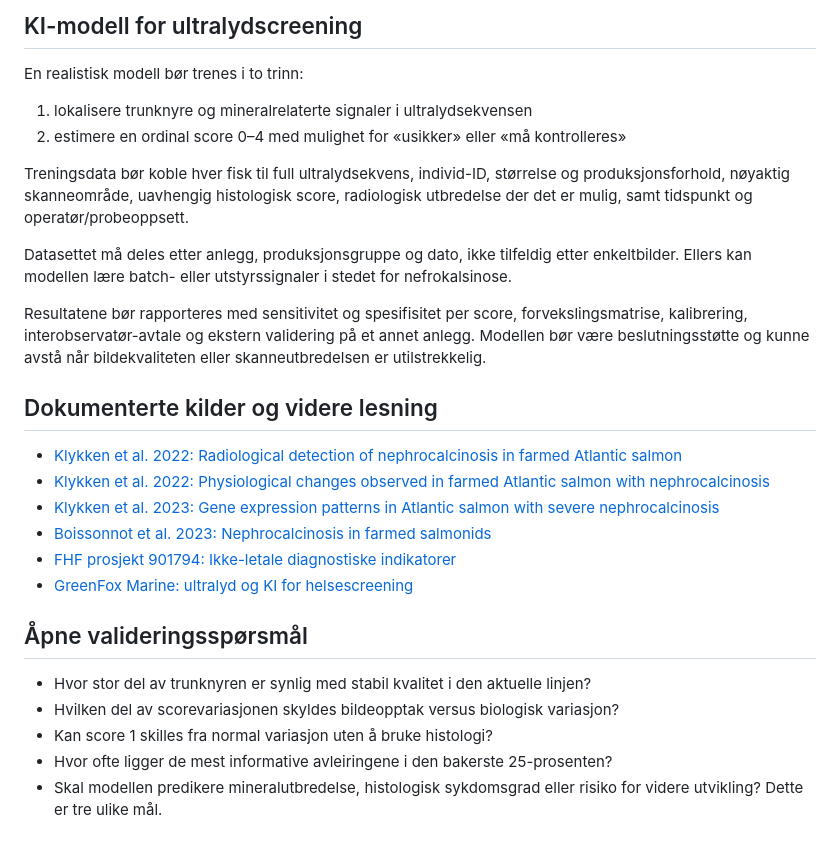
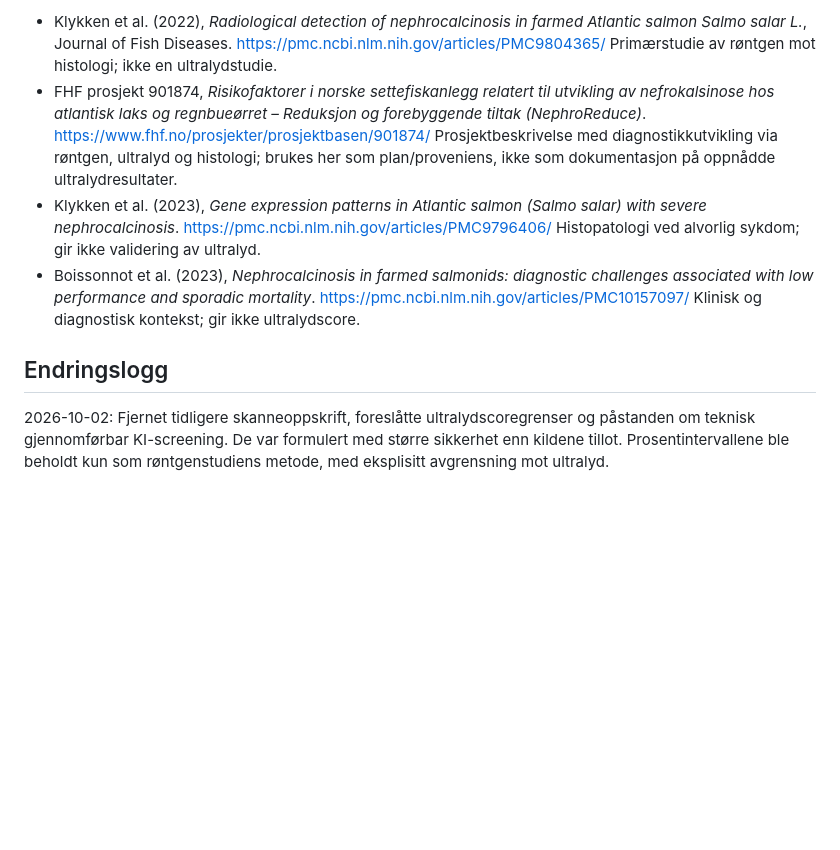
Before and after one commit to anders-bl/forskningssok, a Markdown page: ULVEN_NEFROKALSINOSE_ULTRALYD_AI.md, the part around one of its changes. Rendered like a GitHub page; blank space fills up the shorter version.

Commit message:
research(ulven): bound ultrasound claims to evidence

```diff
--- a/ULVEN_NEFROKALSINOSE_ULTRALYD_AI.md
+++ b/ULVEN_NEFROKALSINOSE_ULTRALYD_AI.md
@@ -67,30 +109,27 @@ Radiologi viser derimot ikke sikkert graden av epitelnekrose, betennelse eller f
 
-## KI-modell for ultralydscreening
+- Klykken et al. (2022), *Radiological detection of nephrocalcinosis in farmed
+  Atlantic salmon Salmo salar L.*, Journal of Fish Diseases.
+  https://pmc.ncbi.nlm.nih.gov/articles/PMC9804365/
+  Primærstudie av røntgen mot histologi; ikke en ultralydstudie.
+- FHF prosjekt 901874, *Risikofaktorer i norske settefiskanlegg relatert til
+  utvikling av nefrokalsinose hos atlantisk laks og regnbueørret – Reduksjon og
+  forebyggende tiltak (NephroReduce)*.
+  https://www.fhf.no/prosjekter/prosjektbasen/901874/
+  Prosjektbeskrivelse med diagnostikkutvikling via røntgen, ultralyd og
+  histologi; brukes her som plan/proveniens, ikke som dokumentasjon på oppnådde
+  ultralydresultater.
+- Klykken et al. (2023), *Gene expression patterns in Atlantic salmon
+  (Salmo salar) with severe nephrocalcinosis*.
+  https://pmc.ncbi.nlm.nih.gov/articles/PMC9796406/
+  Histopatologi ved alvorlig sykdom; gir ikke validering av ultralyd.
+- Boissonnot et al. (2023), *Nephrocalcinosis in farmed salmonids: diagnostic
+  challenges associated with low performance and sporadic mortality*.
+  https://pmc.ncbi.nlm.nih.gov/articles/PMC10157097/
+  Klinisk og diagnostisk kontekst; gir ikke ultralydscore.
 
-En realistisk modell bør trenes i to trinn:
+## Endringslogg
 
-1. lokalisere trunknyre og mineralrelaterte signaler i ultralydsekvensen
-2. estimere en ordinal score 0–4 med mulighet for «usikker» eller «må kontrolleres»
-
-Treningsdata bør koble hver fisk til full ultralydsekvens, individ-ID, størrelse og produksjonsforhold, nøyaktig skanneområde, uavhengig histologisk score, radiologisk utbredelse der det er mulig, samt tidspunkt og operatør/probeoppsett.
-
-Datasettet må deles etter anlegg, produksjonsgruppe og dato, ikke tilfeldig etter enkeltbilder. Ellers kan modellen lære batch- eller utstyrssignaler i stedet for nefrokalsinose.
-
-Resultatene bør rapporteres med sensitivitet og spesifisitet per score, forvekslingsmatrise, kalibrering, interobservatør-avtale og ekstern validering på et annet anlegg. Modellen bør være beslutningsstøtte og kunne avstå når bildekvaliteten eller skanneutbredelsen er utilstrekkelig.
-
-## Dokumenterte kilder og videre lesning
-
-- [Klykken et al. 2022: Radiological detection of nephrocalcinosis in farmed Atlantic salmon](https://pmc.ncbi.nlm.nih.gov/articles/PMC9804365/)
-- [Klykken et al. 2022: Physiological changes observed in farmed Atlantic salmon with nephrocalcinosis](https://doi.org/10.1016/j.aquaculture.2022.738104)
-- [Klykken et al. 2023: Gene expression patterns in Atlantic salmon with severe nephrocalcinosis](https://pmc.ncbi.nlm.nih.gov/articles/PMC9796406/)
-- [Boissonnot et al. 2023: Nephrocalcinosis in farmed salmonids](https://pmc.ncbi.nlm.nih.gov/articles/PMC10157097/)
-- [FHF prosjekt 901794: Ikke-letale diagnostiske indikatorer](https://www.fhf.no/prosjekter/prosjektbasen/901794/)
-- [GreenFox Marine: ultralyd og KI for helsescreening](https://greenfoxmarine.no/en/)
-
-## Åpne valideringsspørsmål
-
-- Hvor stor del av trunknyren er synlig med stabil kvalitet i den aktuelle linjen?
-- Hvilken del av scorevariasjonen skyldes bildeopptak versus biologisk variasjon?
-- Kan score 1 skilles fra normal variasjon uten å bruke histologi?
-- Hvor ofte ligger de mest informative avleiringene i den bakerste 25-prosenten?
-- Skal modellen predikere mineralutbredelse, histologisk sykdomsgrad eller risiko for videre utvikling? Dette er tre ulike mål.
+2026-10-02: Fjernet tidligere skanneoppskrift, foreslåtte ultralydscoregrenser
+og påstanden om teknisk gjennomførbar KI-screening. De var formulert med større
+sikkerhet enn kildene tillot. Prosentintervallene ble beholdt kun som
+røntgenstudiens metode, med eksplisitt avgrensning mot ultralyd.
```
Also changed, not shown: other parts of ULVEN_NEFROKALSINOSE_ULTRALYD_AI.md (+82 -40 lines).
